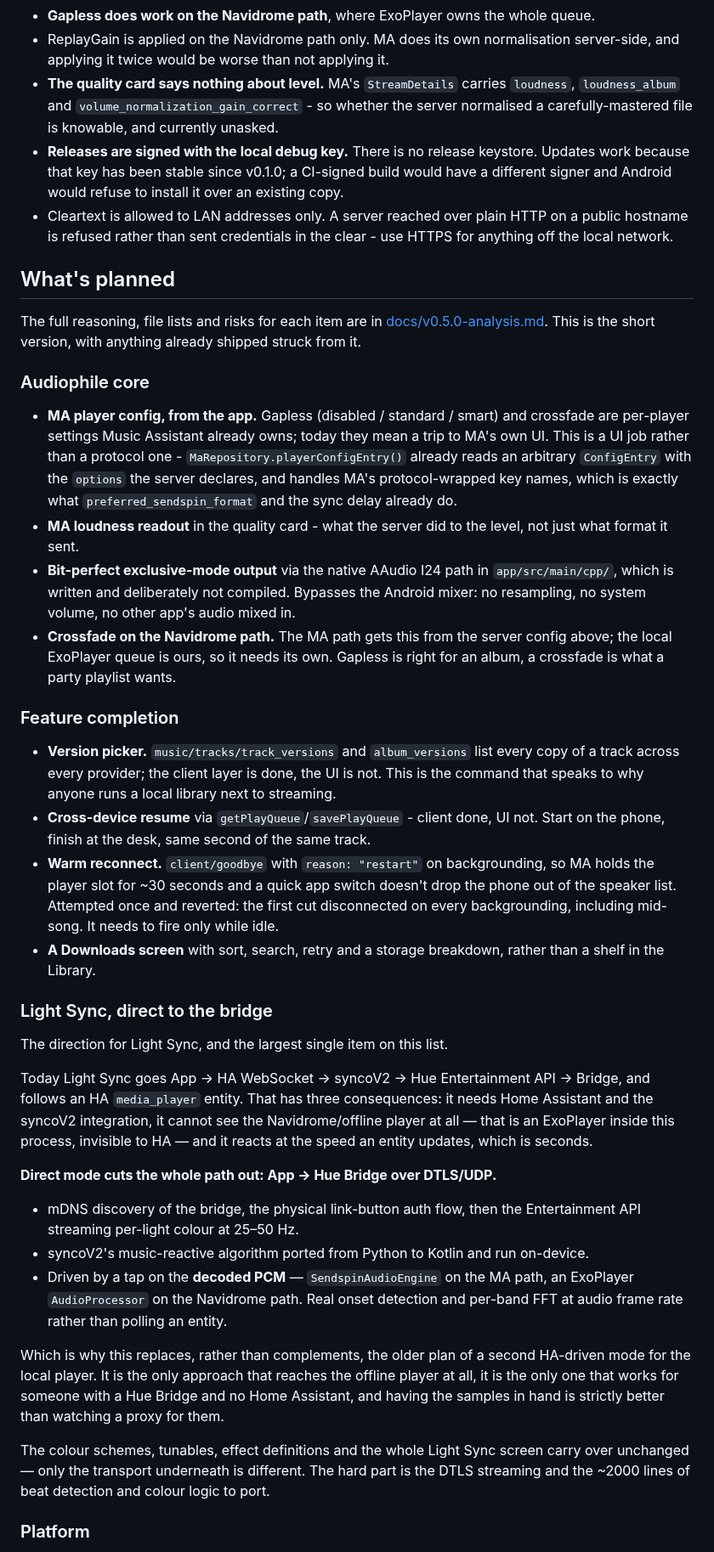
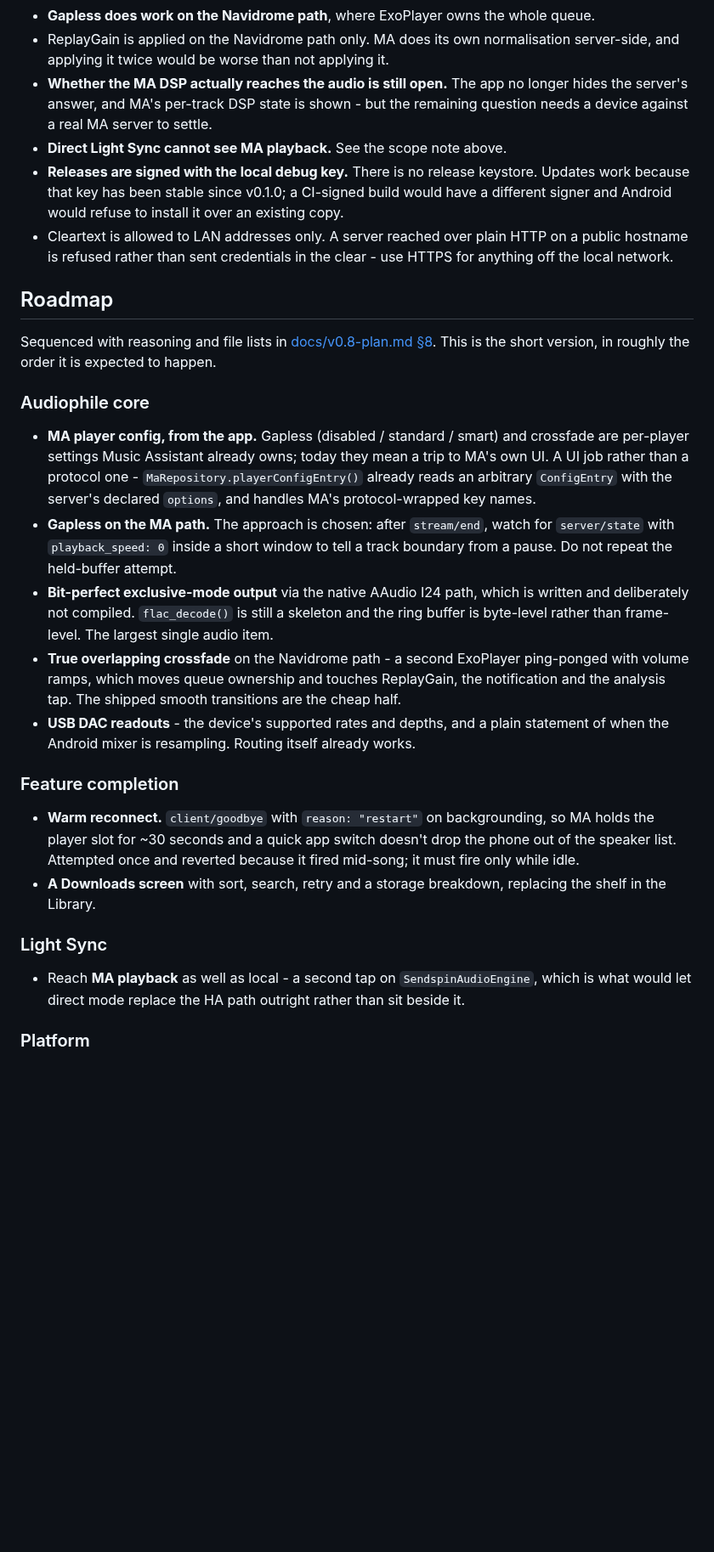
Before and after one commit to engabd11/CAMusic, a Markdown page: README.md, the part around one of its changes. Shown at 85% size. GitHub-like rendering; blank space fills up the shorter version.

```diff
--- a/README.md
+++ b/README.md
@@ -145,9 +212,10 @@ Written down because the alternative is discovering them by ear:
 - **Gapless does work on the Navidrome path**, where ExoPlayer owns the whole queue.
 - ReplayGain is applied on the Navidrome path only. MA does its own normalisation
   server-side, and applying it twice would be worse than not applying it.
-- **The quality card says nothing about level.** MA's `StreamDetails` carries `loudness`,
-  `loudness_album` and `volume_normalization_gain_correct` - so whether the server
-  normalised a carefully-mastered file is knowable, and currently unasked.
+- **Whether the MA DSP actually reaches the audio is still open.** The app no longer
+  hides the server's answer, and MA's per-track DSP state is shown - but the remaining
+  question needs a device against a real MA server to settle.
+- **Direct Light Sync cannot see MA playback.** See the scope note above.
 - **Releases are signed with the local debug key.** There is no release keystore. Updates
   work because that key has been stable since v0.1.0; a CI-signed build would have a
   different signer and Android would refuse to install it over an existing copy.
@@ -155,70 +223,44 @@ Written down because the alternative is discovering them by ear:
   public hostname is refused rather than sent credentials in the clear - use HTTPS for
   anything off the local network.
 
-## What's planned
+## Roadmap
 
-The full reasoning, file lists and risks for each item are in
-[docs/v0.5.0-analysis.md](docs/v0.5.0-analysis.md). This is the short version, with
-anything already shipped struck from it.
+Sequenced with reasoning and file lists in
+[docs/v0.8-plan.md §8](docs/v0.8-plan.md). This is the short version, in roughly the
+order it is expected to happen.
 
 ### Audiophile core
 
 - **MA player config, from the app.** Gapless (disabled / standard / smart) and crossfade
   are per-player settings Music Assistant already owns; today they mean a trip to MA's own
-  UI. This is a UI job rather than a protocol one - `MaRepository.playerConfigEntry()`
-  already reads an arbitrary `ConfigEntry` with the `options` the server declares, and
-  handles MA's protocol-wrapped key names, which is exactly what `preferred_sendspin_format`
-  and the sync delay already do.
-- **MA loudness readout** in the quality card - what the server did to the level, not
-  just what format it sent.
-- **Bit-perfect exclusive-mode output** via the native AAudio I24 path in
-  `app/src/main/cpp/`, which is written and deliberately not compiled. Bypasses the
-  Android mixer: no resampling, no system volume, no other app's audio mixed in.
-- **Crossfade on the Navidrome path.** The MA path gets this from the server config
-  above; the local ExoPlayer queue is ours, so it needs its own. Gapless is right for an
-  album, a crossfade is what a party playlist wants.
+  UI. A UI job rather than a protocol one - `MaRepository.playerConfigEntry()` already
+  reads an arbitrary `ConfigEntry` with the server's declared `options`, and handles MA's
+  protocol-wrapped key names.
+- **Gapless on the MA path.** The approach is chosen: after `stream/end`, watch for
+  `server/state` with `playback_speed: 0` inside a short window to tell a track boundary
+  from a pause. Do not repeat the held-buffer attempt.
+- **Bit-perfect exclusive-mode output** via the native AAudio I24 path, which is written
+  and deliberately not compiled. `flac_decode()` is still a skeleton and the ring buffer
+  is byte-level rather than frame-level. The largest single audio item.
+- **True overlapping crossfade** on the Navidrome path - a second ExoPlayer ping-ponged
+  with volume ramps, which moves queue ownership and touches ReplayGain, the notification
+  and the analysis tap. The shipped smooth transitions are the cheap half.
+- **USB DAC readouts** - the device's supported rates and depths, and a plain statement
+  of when the Android mixer is resampling. Routing itself already works.
 
 ### Feature completion
 
-- **Version picker.** `music/tracks/track_versions` and `album_versions` list every copy
-  of a track across every provider; the client layer is done, the UI is not. This is the
-  command that speaks to why anyone runs a local library next to streaming.
-- **Cross-device resume** via `getPlayQueue`/`savePlayQueue` - client done, UI not.
-  Start on the phone, finish at the desk, same second of the same track.
 - **Warm reconnect.** `client/goodbye` with `reason: "restart"` on backgrounding, so MA
-  holds the player slot for ~30 seconds and a quick app switch doesn't drop the phone
-  out of the speaker list. Attempted once and reverted: the first cut disconnected on
-  every backgrounding, including mid-song. It needs to fire only while idle.
-- **A Downloads screen** with sort, search, retry and a storage breakdown, rather than a
+  holds the player slot for ~30 seconds and a quick app switch doesn't drop the phone out
+  of the speaker list. Attempted once and reverted because it fired mid-song; it must fire
+  only while idle.
+- **A Downloads screen** with sort, search, retry and a storage breakdown, replacing the
   shelf in the Library.
 
-### Light Sync, direct to the bridge
+### Light Sync
 
-The direction for Light Sync, and the largest single item on this list.
-
-Today Light Sync goes App → HA WebSocket → syncoV2 → Hue Entertainment API → Bridge, and
-follows an HA `media_player` entity. That has three consequences: it needs Home Assistant
-and the syncoV2 integration, it cannot see the Navidrome/offline player at all — that is
-an ExoPlayer inside this process, invisible to HA — and it reacts at the speed an entity
-updates, which is seconds.
-
-**Direct mode cuts the whole path out: App → Hue Bridge over DTLS/UDP.**
-
-- mDNS discovery of the bridge, the physical link-button auth flow, then the Entertainment
-  API streaming per-light colour at 25–50 Hz.
-- syncoV2's music-reactive algorithm ported from Python to Kotlin and run on-device.
-- Driven by a tap on the **decoded PCM** — `SendspinAudioEngine` on the MA path, an
-  ExoPlayer `AudioProcessor` on the Navidrome path. Real onset detection and per-band FFT
-  at audio frame rate rather than polling an entity.
-
-Which is why this replaces, rather than complements, the older plan of a second HA-driven
-mode for the local player. It is the only approach that reaches the offline player at all,
-it is the only one that works for someone with a Hue Bridge and no Home Assistant, and
-having the samples in hand is strictly better than watching a proxy for them.
-
-The colour schemes, tunables, effect definitions and the whole Light Sync screen carry
-over unchanged — only the transport underneath is different. The hard part is the DTLS
-streaming and the ~2000 lines of beat detection and colour logic to port.
+- Reach **MA playback** as well as local - a second tap on `SendspinAudioEngine`, which is
+  what would let direct mode replace the HA path outright rather than sit beside it.
 
 ### Platform
 
```
Also changed, not shown: other parts of README.md (+128 -55 lines).
